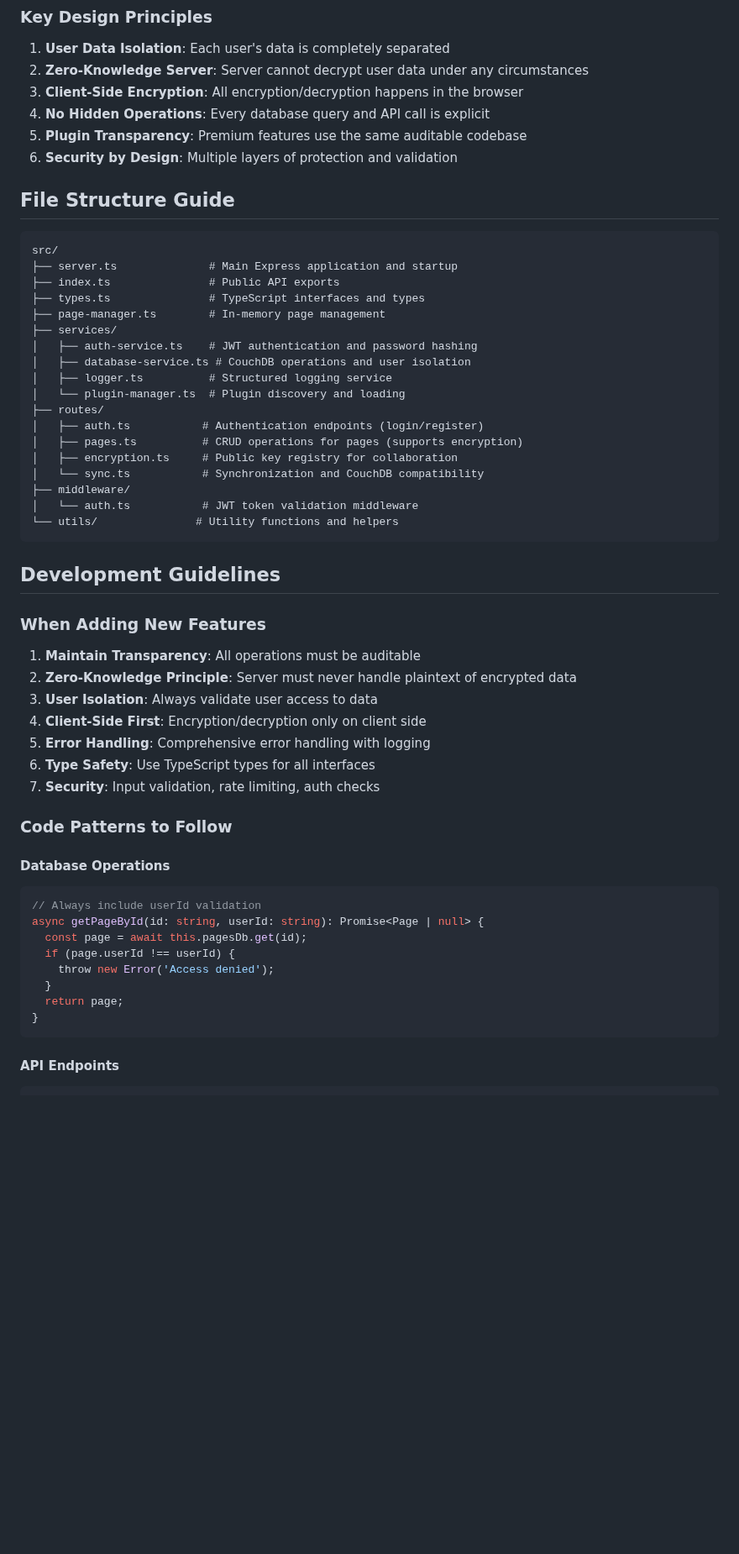
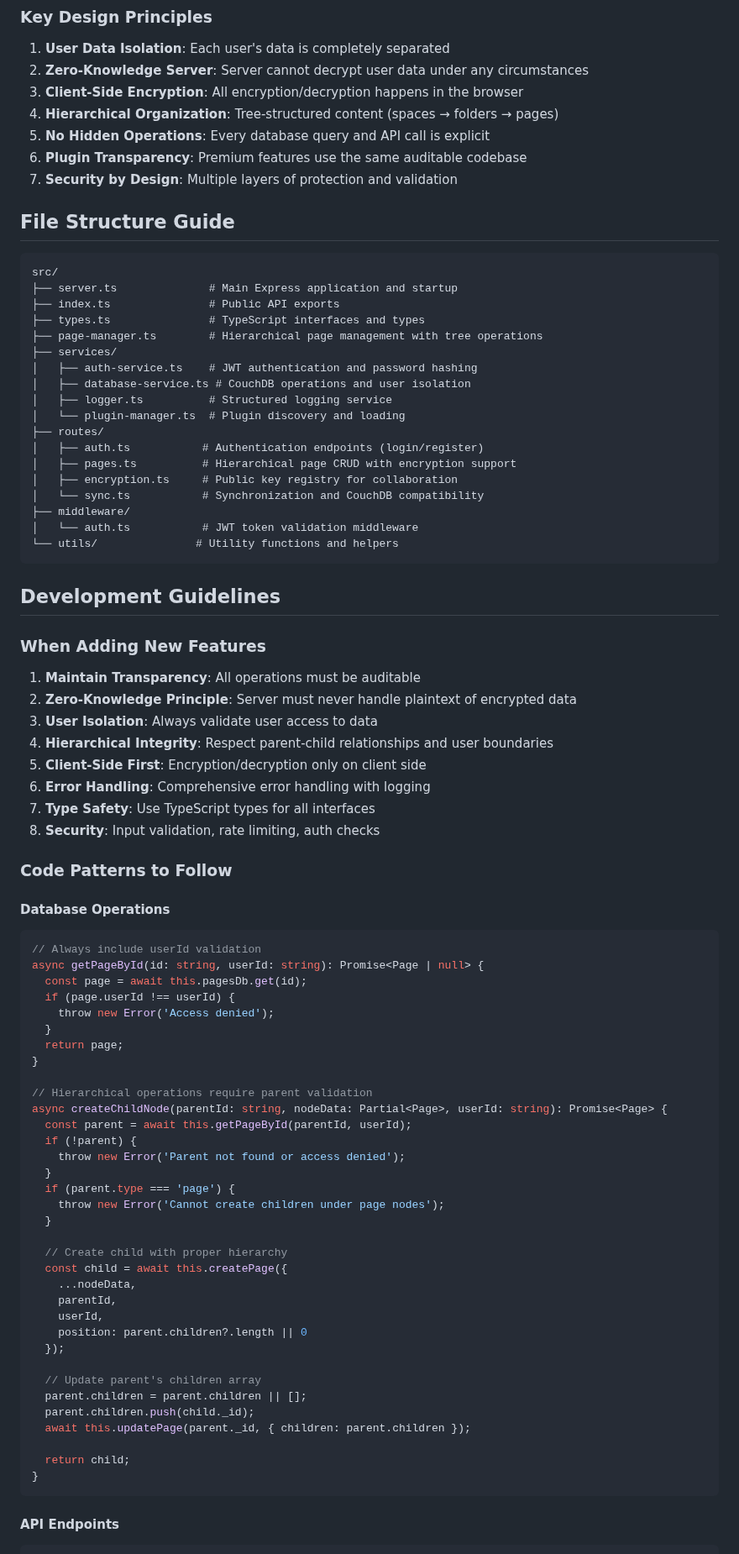
Before and after one commit to notefinity-app/notefinity-core, a Markdown page: COPILOT_INSTRUCTIONS.md, the part around one of its changes. Shown at 84% size. GitHub-like rendering; blank space fills up the shorter version.

````diff
--- a/COPILOT_INSTRUCTIONS.md
+++ b/COPILOT_INSTRUCTIONS.md
@@ -22,9 +22,10 @@ This is the **open-source core** of Notefinity, a privacy-focused knowledge mana
 1. **User Data Isolation**: Each user's data is completely separated
 2. **Zero-Knowledge Server**: Server cannot decrypt user data under any circumstances
 3. **Client-Side Encryption**: All encryption/decryption happens in the browser
-4. **No Hidden Operations**: Every database query and API call is explicit
-5. **Plugin Transparency**: Premium features use the same auditable codebase
-6. **Security by Design**: Multiple layers of protection and validation
+4. **Hierarchical Organization**: Tree-structured content (spaces → folders → pages)
+5. **No Hidden Operations**: Every database query and API call is explicit
+6. **Plugin Transparency**: Premium features use the same auditable codebase
+7. **Security by Design**: Multiple layers of protection and validation
 
 ## File Structure Guide
 
@@ -33,7 +34,7 @@ src/
 ├── server.ts              # Main Express application and startup
 ├── index.ts               # Public API exports
 ├── types.ts               # TypeScript interfaces and types
-├── page-manager.ts        # In-memory page management
+├── page-manager.ts        # Hierarchical page management with tree operations
 ├── services/
 │   ├── auth-service.ts    # JWT authentication and password hashing
 │   ├── database-service.ts # CouchDB operations and user isolation
@@ -41,7 +42,7 @@ src/
 │   └── plugin-manager.ts  # Plugin discovery and loading
 ├── routes/
 │   ├── auth.ts           # Authentication endpoints (login/register)
-│   ├── pages.ts          # CRUD operations for pages (supports encryption)
+│   ├── pages.ts          # Hierarchical page CRUD with encryption support
 │   ├── encryption.ts     # Public key registry for collaboration
 │   └── sync.ts           # Synchronization and CouchDB compatibility
 ├── middleware/
@@ -56,10 +57,11 @@ src/
 1. **Maintain Transparency**: All operations must be auditable
 2. **Zero-Knowledge Principle**: Server must never handle plaintext of encrypted data
 3. **User Isolation**: Always validate user access to data
-4. **Client-Side First**: Encryption/decryption only on client side
-5. **Error Handling**: Comprehensive error handling with logging
-6. **Type Safety**: Use TypeScript types for all interfaces
-7. **Security**: Input validation, rate limiting, auth checks
+4. **Hierarchical Integrity**: Respect parent-child relationships and user boundaries
+5. **Client-Side First**: Encryption/decryption only on client side
+6. **Error Handling**: Comprehensive error handling with logging
+7. **Type Safety**: Use TypeScript types for all interfaces
+8. **Security**: Input validation, rate limiting, auth checks
 
 ### Code Patterns to Follow
 
@@ -73,6 +75,32 @@ async getPageById(id: string, userId: string): Promise<Page | null> {
     throw new Error('Access denied');
   }
   return page;
+}
+
+// Hierarchical operations require parent validation
+async createChildNode(parentId: string, nodeData: Partial<Page>, userId: string): Promise<Page> {
+  const parent = await this.getPageById(parentId, userId);
+  if (!parent) {
+    throw new Error('Parent not found or access denied');
+  }
+  if (parent.type === 'page') {
+    throw new Error('Cannot create children under page nodes');
+  }
+
+  // Create child with proper hierarchy
+  const child = await this.createPage({
+    ...nodeData,
+    parentId,
+    userId,
+    position: parent.children?.length || 0
+  });
+
+  // Update parent's children array
+  parent.children = parent.children || [];
+  parent.children.push(child._id);
+  await this.updatePage(parent._id, { children: parent.children });
+
+  return child;
 }
 ```
 
````
Also changed, not shown: other parts of COPILOT_INSTRUCTIONS.md (+95 -0 lines).
